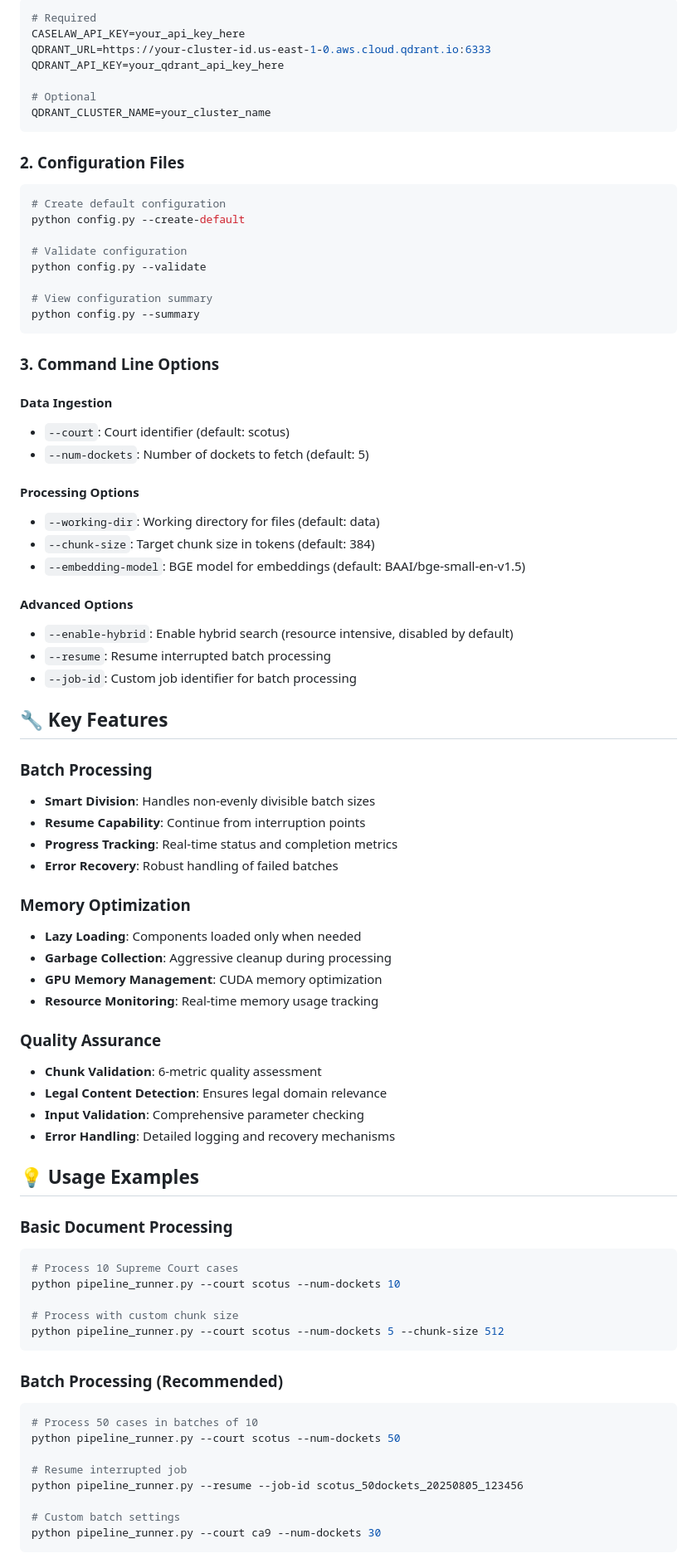
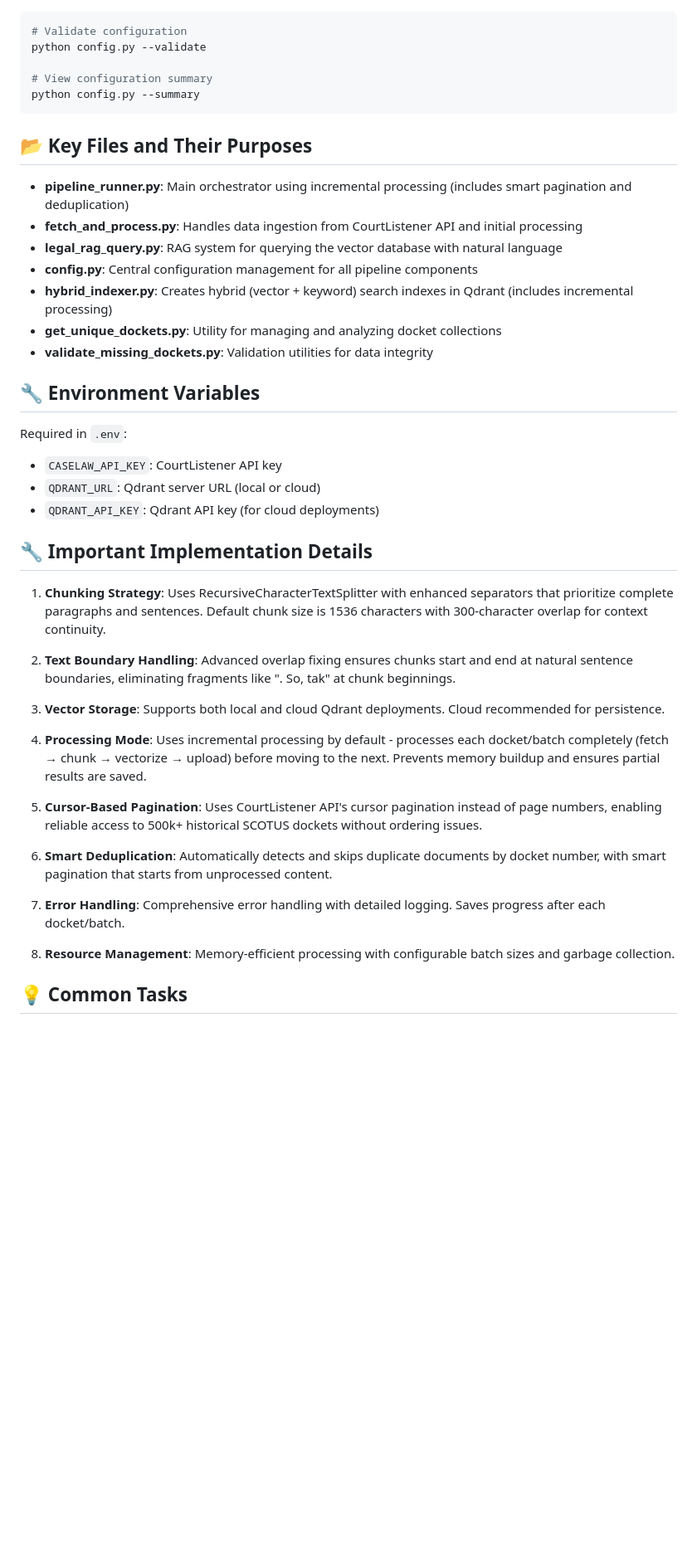
Before and after one commit to zain-altaf/lawlm, a Markdown page: README.md, the part around the change printed below. Shown: that part at 83% size. GitHub-like rendering; blank space fills up the shorter version.

````diff
--- a/README.md
+++ b/README.md
@@ -160,18 +124,4 @@ The pipeline supports comprehensive configuration through:
 ```bash
-# Required
-CASELAW_API_KEY=your_api_key_here
-QDRANT_URL=https://your-cluster-id.us-east-1-0.aws.cloud.qdrant.io:6333
-QDRANT_API_KEY=your_qdrant_api_key_here
-
-# Optional
-QDRANT_CLUSTER_NAME=your_cluster_name
-```
-
-### 2. Configuration Files
-```bash
-# Create default configuration
-python config.py --create-default
-
 # Validate configuration
 python config.py --validate
 
@@ -179,62 +129,40 @@ python config.py --validate
 python config.py --summary
 ```
 
-### 3. Command Line Options
+## 📂 Key Files and Their Purposes
 
-#### Data Ingestion
-- `--court`: Court identifier (default: scotus)
-- `--num-dockets`: Number of dockets to fetch (default: 5)
+- **pipeline_runner.py**: Main orchestrator using incremental processing (includes smart pagination and deduplication)
+- **fetch_and_process.py**: Handles data ingestion from CourtListener API and initial processing
+- **legal_rag_query.py**: RAG system for querying the vector database with natural language
+- **config.py**: Central configuration management for all pipeline components
+- **hybrid_indexer.py**: Creates hybrid (vector + keyword) search indexes in Qdrant (includes incremental processing)
+- **get_unique_dockets.py**: Utility for managing and analyzing docket collections
+- **validate_missing_dockets.py**: Validation utilities for data integrity
 
-#### Processing Options
-- `--working-dir`: Working directory for files (default: data)
-- `--chunk-size`: Target chunk size in tokens (default: 384)
-- `--embedding-model`: BGE model for embeddings (default: BAAI/bge-small-en-v1.5)
+## 🔧 Environment Variables
 
-#### Advanced Options
-- `--enable-hybrid`: Enable hybrid search (resource intensive, disabled by default)
-- `--resume`: Resume interrupted batch processing
-- `--job-id`: Custom job identifier for batch processing
+Required in `.env`:
+- `CASELAW_API_KEY`: CourtListener API key
+- `QDRANT_URL`: Qdrant server URL (local or cloud)
+- `QDRANT_API_KEY`: Qdrant API key (for cloud deployments)
 
-## 🔧 Key Features
+## 🔧 Important Implementation Details
 
-### Batch Processing
-- **Smart Division**: Handles non-evenly divisible batch sizes
-- **Resume Capability**: Continue from interruption points
-- **Progress Tracking**: Real-time status and completion metrics
-- **Error Recovery**: Robust handling of failed batches
+1. **Chunking Strategy**: Uses RecursiveCharacterTextSplitter with enhanced separators that prioritize complete paragraphs and sentences. Default chunk size is 1536 characters with 300-character overlap for context continuity.
 
-### Memory Optimization
-- **Lazy Loading**: Components loaded only when needed
-- **Garbage Collection**: Aggressive cleanup during processing
-- **GPU Memory Management**: CUDA memory optimization
-- **Resource Monitoring**: Real-time memory usage tracking
+2. **Text Boundary Handling**: Advanced overlap fixing ensures chunks start and end at natural sentence boundaries, eliminating fragments like ". So, tak" at chunk beginnings.
 
-### Quality Assurance
-- **Chunk Validation**: 6-metric quality assessment
-- **Legal Content Detection**: Ensures legal domain relevance
-- **Input Validation**: Comprehensive parameter checking
-- **Error Handling**: Detailed logging and recovery mechanisms
+3. **Vector Storage**: Supports both local and cloud Qdrant deployments. Cloud recommended for persistence.
 
-## 💡 Usage Examples
+4. **Processing Mode**: Uses incremental processing by default - processes each docket/batch completely (fetch → chunk → vectorize → upload) before moving to the next. Prevents memory buildup and ensures partial results are saved.
 
-### Basic Document Processing
-```bash
-# Process 10 Supreme Court cases
-python pipeline_runner.py --court scotus --num-dockets 10
+5. **Cursor-Based Pagination**: Uses CourtListener API's cursor pagination instead of page numbers, enabling reliable access to 500k+ historical SCOTUS dockets without ordering issues.
 
-# Process with custom chunk size
-python pipeline_runner.py --court scotus --num-dockets 5 --chunk-size 512
-```
+6. **Smart Deduplication**: Automatically detects and skips duplicate documents by docket number, with smart pagination that starts from unprocessed content.
 
-### Batch Processing (Recommended)
-```bash
-# Process 50 cases in batches of 10
-python pipeline_runner.py --court scotus --num-dockets 50
+7. **Error Handling**: Comprehensive error handling with detailed logging. Saves progress after each docket/batch.
 
-# Resume interrupted job
-python pipeline_runner.py --resume --job-id scotus_50dockets_20250805_123456
+8. **Resource Management**: Memory-efficient processing with configurable batch sizes and garbage collection.
 
-# Custom batch settings
-python pipeline_runner.py --court ca9 --num-dockets 30
-```
+## 💡 Common Tasks
 
````
Also changed, not shown: other parts of README.md (+91 -295 lines).
